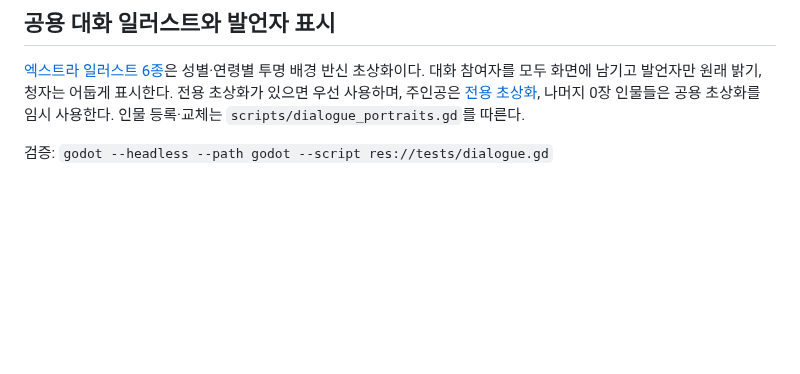
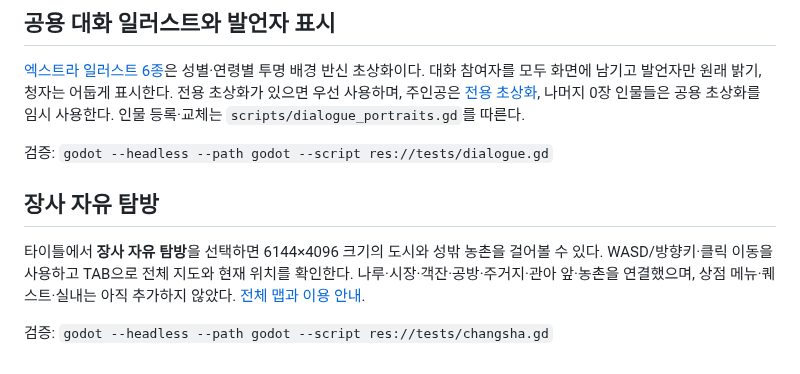
Before and after one commit to UTopia0525/-, a Markdown page: godot/README.md, the part around the change. Drawn GitHub-style; blank space fills up the shorter version.

Commit message:
Add explorable Changsha city, farmland and full-map overview

```diff
--- a/godot/README.md
+++ b/godot/README.md
@@ -136,3 +136,9 @@ godot --path godot --script res://tests/capture.gd
 [엑스트라 일러스트 6종](assets/portraits/extras/README.md)은 성별·연령별 투명 배경 반신 초상화이다. 대화 참여자를 모두 화면에 남기고 발언자만 원래 밝기, 청자는 어둡게 표시한다. 전용 초상화가 있으면 우선 사용하며, 주인공은 [전용 초상화](assets/portraits/player/README.md), 나머지 0장 인물들은 공용 초상화를 임시 사용한다. 인물 등록·교체는 `scripts/dialogue_portraits.gd`를 따른다.
 
 검증: `godot --headless --path godot --script res://tests/dialogue.gd`
+
+## 장사 자유 탐방
+
+타이틀에서 **장사 자유 탐방**을 선택하면 6144×4096 크기의 도시와 성밖 농촌을 걸어볼 수 있다. WASD/방향키·클릭 이동을 사용하고 TAB으로 전체 지도와 현재 위치를 확인한다. 나루·시장·객잔·공방·주거지·관아 앞·농촌을 연결했으며, 상점 메뉴·퀘스트·실내는 아직 추가하지 않았다. [전체 맵과 이용 안내](assets/maps/changsha/README.md).
+
+검증: `godot --headless --path godot --script res://tests/changsha.gd`
```
Also changed, not shown: README.md (+2 -0 lines), docs/CLI_HANDOFF.md (+6 -0 lines), godot/screenshots/changsha-exploration.png (added), 12 other files.
